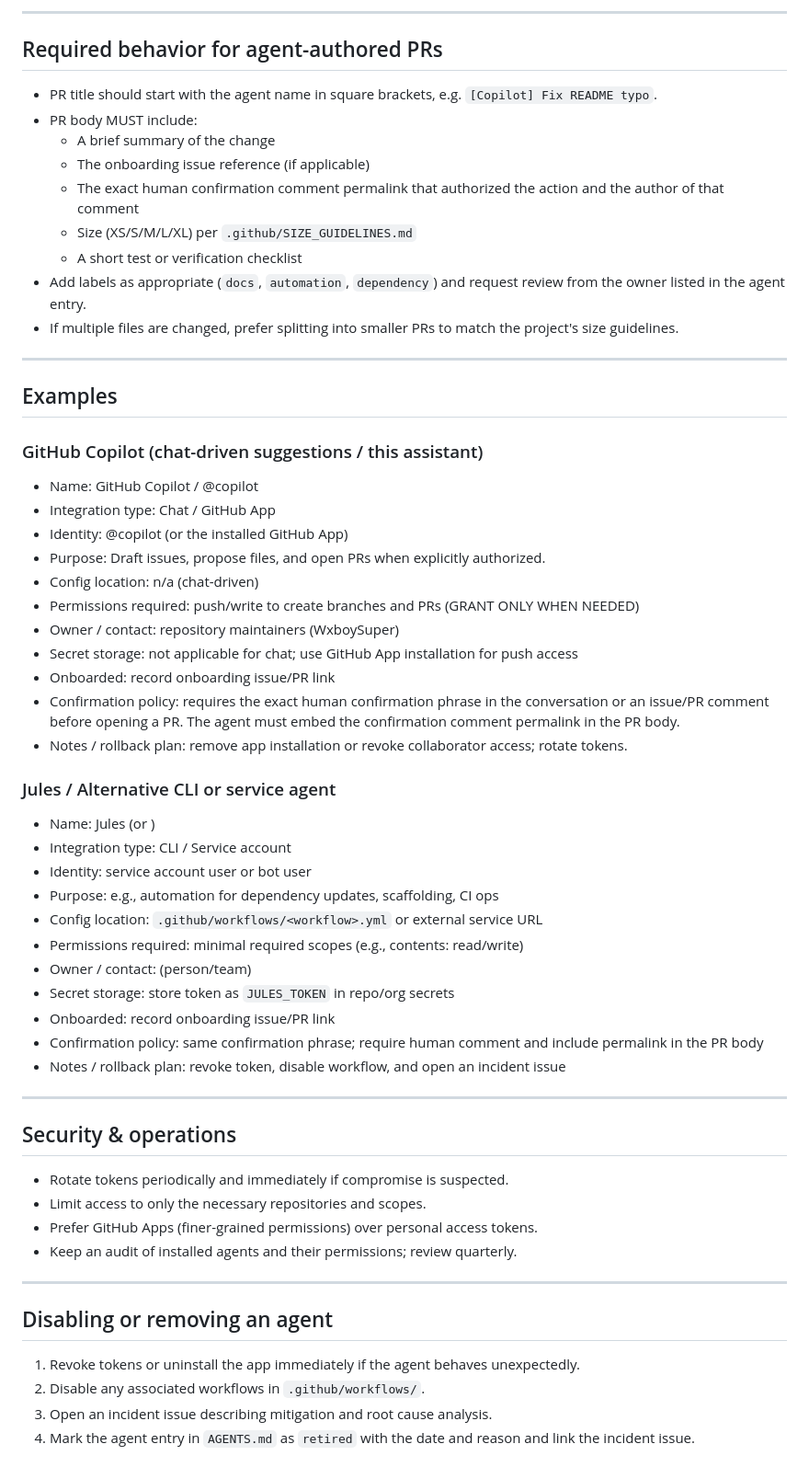
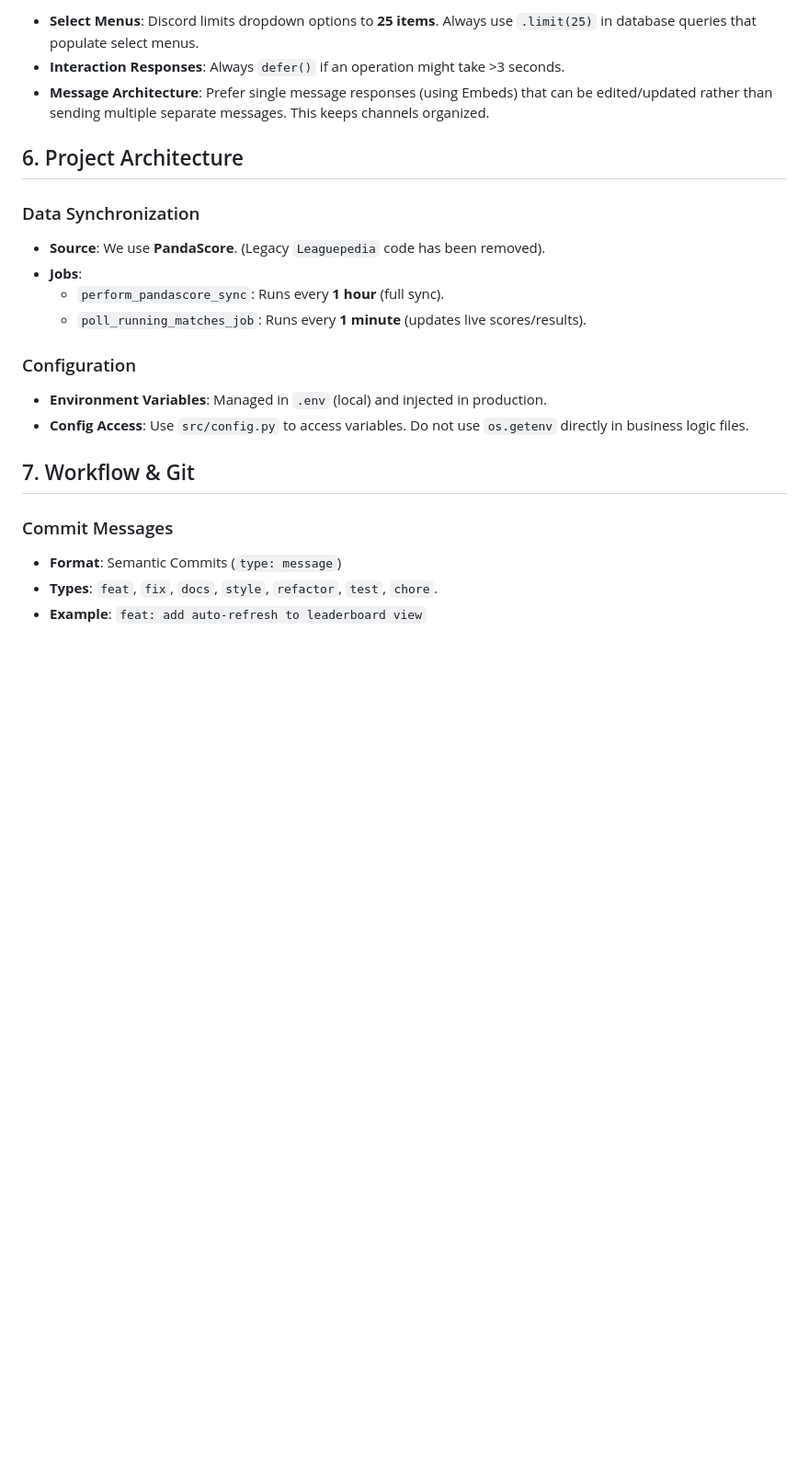
Before and after one commit to WxboySuper/Esports-Pickem-Discord-Bot, a Markdown page: AGENTS.md, the part around one of its changes. Shown at 92% size. GitHub-like rendering; blank space fills up the shorter version.

```diff
--- a/AGENTS.md
+++ b/AGENTS.md
@@ -57,60 +68,24 @@ Agent entry template (when adding an entry):
 
----
+- **Select Menus**: Discord limits dropdown options to **25 items**. Always use `.limit(25)` in database queries that populate select menus.
+- **Interaction Responses**: Always `defer()` if an operation might take >3 seconds.
+- **Message Architecture**: Prefer single message responses (using Embeds) that can be edited/updated rather than sending multiple separate messages. This keeps channels organized.
 
-## Required behavior for agent-authored PRs
-- PR title should start with the agent name in square brackets, e.g. `[Copilot] Fix README typo`.
-- PR body MUST include:
-  - A brief summary of the change
-  - The onboarding issue reference (if applicable)
-  - The exact human confirmation comment permalink that authorized the action and the author of that comment
-  - Size (XS/S/M/L/XL) per `.github/SIZE_GUIDELINES.md`
-  - A short test or verification checklist
-- Add labels as appropriate (`docs`, `automation`, `dependency`) and request review from the owner listed in the agent entry.
-- If multiple files are changed, prefer splitting into smaller PRs to match the project's size guidelines.
+## 6. Project Architecture
 
----
+### Data Synchronization
+- **Source**: We use **PandaScore**. (Legacy `Leaguepedia` code has been removed).
+- **Jobs**:
+  - `perform_pandascore_sync`: Runs every **1 hour** (full sync).
+  - `poll_running_matches_job`: Runs every **1 minute** (updates live scores/results).
 
-## Examples
+### Configuration
+- **Environment Variables**: Managed in `.env` (local) and injected in production.
+- **Config Access**: Use `src/config.py` to access variables. Do not use `os.getenv` directly in business logic files.
 
-### GitHub Copilot (chat-driven suggestions / this assistant)
-- Name: GitHub Copilot / @copilot
-- Integration type: Chat / GitHub App
-- Identity: @copilot (or the installed GitHub App)
-- Purpose: Draft issues, propose files, and open PRs when explicitly authorized.
-- Config location: n/a (chat-driven)
-- Permissions required: push/write to create branches and PRs (GRANT ONLY WHEN NEEDED)
-- Owner / contact: repository maintainers (WxboySuper)
-- Secret storage: not applicable for chat; use GitHub App installation for push access
-- Onboarded: record onboarding issue/PR link
-- Confirmation policy: requires the exact human confirmation phrase in the conversation or an issue/PR comment before opening a PR. The agent must embed the confirmation comment permalink in the PR body.
-- Notes / rollback plan: remove app installation or revoke collaborator access; rotate tokens.
+## 7. Workflow & Git
 
-### Jules / Alternative CLI or service agent
-- Name: Jules (or <tool-name>)
-- Integration type: CLI / Service account
-- Identity: service account user or bot user
-- Purpose: e.g., automation for dependency updates, scaffolding, CI ops
-- Config location: `.github/workflows/<workflow>.yml` or external service URL
-- Permissions required: minimal required scopes (e.g., contents: read/write)
-- Owner / contact: (person/team)
-- Secret storage: store token as `JULES_TOKEN` in repo/org secrets
-- Onboarded: record onboarding issue/PR link
-- Confirmation policy: same confirmation phrase; require human comment and include permalink in the PR body
-- Notes / rollback plan: revoke token, disable workflow, and open an incident issue
+### Commit Messages
+- **Format**: Semantic Commits (`type: message`)
+- **Types**: `feat`, `fix`, `docs`, `style`, `refactor`, `test`, `chore`.
+- **Example**: `feat: add auto-refresh to leaderboard view`
 
----
-
-## Security & operations
-- Rotate tokens periodically and immediately if compromise is suspected.
-- Limit access to only the necessary repositories and scopes.
-- Prefer GitHub Apps (finer-grained permissions) over personal access tokens.
-- Keep an audit of installed agents and their permissions; review quarterly.
-
----
-
-## Disabling or removing an agent
-1. Revoke tokens or uninstall the app immediately if the agent behaves unexpectedly.
-2. Disable any associated workflows in `.github/workflows/`.
-3. Open an incident issue describing mitigation and root cause analysis.
-4. Mark the agent entry in `AGENTS.md` as `retired` with the date and reason and link the incident issue.
-
```
Also changed, not shown: other parts of AGENTS.md (+58 -61 lines).
